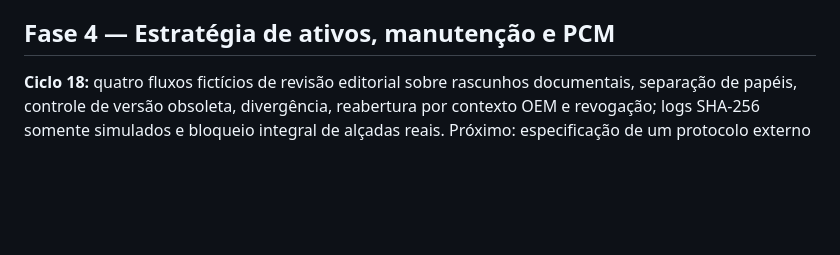
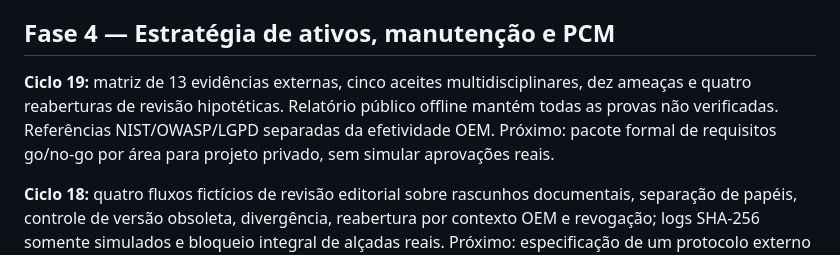
Before and after one commit to pedromaintenance/maintenancesuperinteligence, a Markdown page: docs/ROADMAP.md, the part around the change. GitHub-like rendering; blank space fills up the shorter version.

Commit message:
docs(cycle19): publish private pilot readiness v1.9.0 in docs/ROADMAP.md

```diff
--- a/docs/ROADMAP.md
+++ b/docs/ROADMAP.md
@@ -39,6 +39,8 @@ O sucesso da primeira versão não é possuir todas as respostas; é **provar qu
 **Entrega por submódulo:** mapa funcional, princípios, desenhos conceituais próprios, modos de falha, sintomas, testes, segurança, fontes, variantes de modelo, biblioteca didática e lacunas. **Aceite:** revisão técnica + casos adversariais.
 
 ## Fase 4 — Estratégia de ativos, manutenção e PCM
+
+**Ciclo 19:** matriz de 13 evidências externas, cinco aceites multidisciplinares, dez ameaças e quatro reaberturas de revisão hipotéticas. Relatório público offline mantém todas as provas não verificadas. Referências NIST/OWASP/LGPD separadas da efetividade OEM. Próximo: pacote formal de requisitos go/no-go por área para projeto privado, sem simular aprovações reais.
 
 **Ciclo 18:** quatro fluxos fictícios de revisão editorial sobre rascunhos documentais, separação de papéis, controle de versão obsoleta, divergência, reabertura por contexto OEM e revogação; logs SHA-256 somente simulados e bloqueio integral de alçadas reais. Próximo: especificação de um protocolo externo de aceite de revisões humanas com requisitos de segurança, evidência e infraestrutura privada.
 
```
